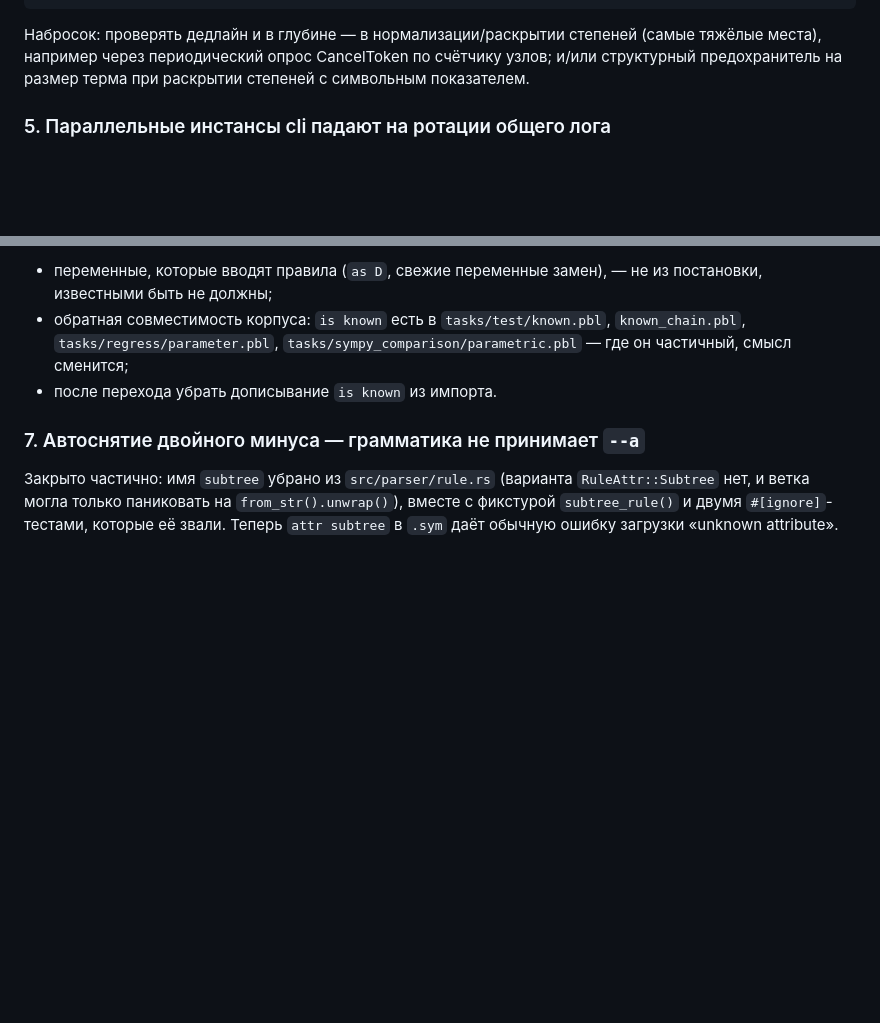
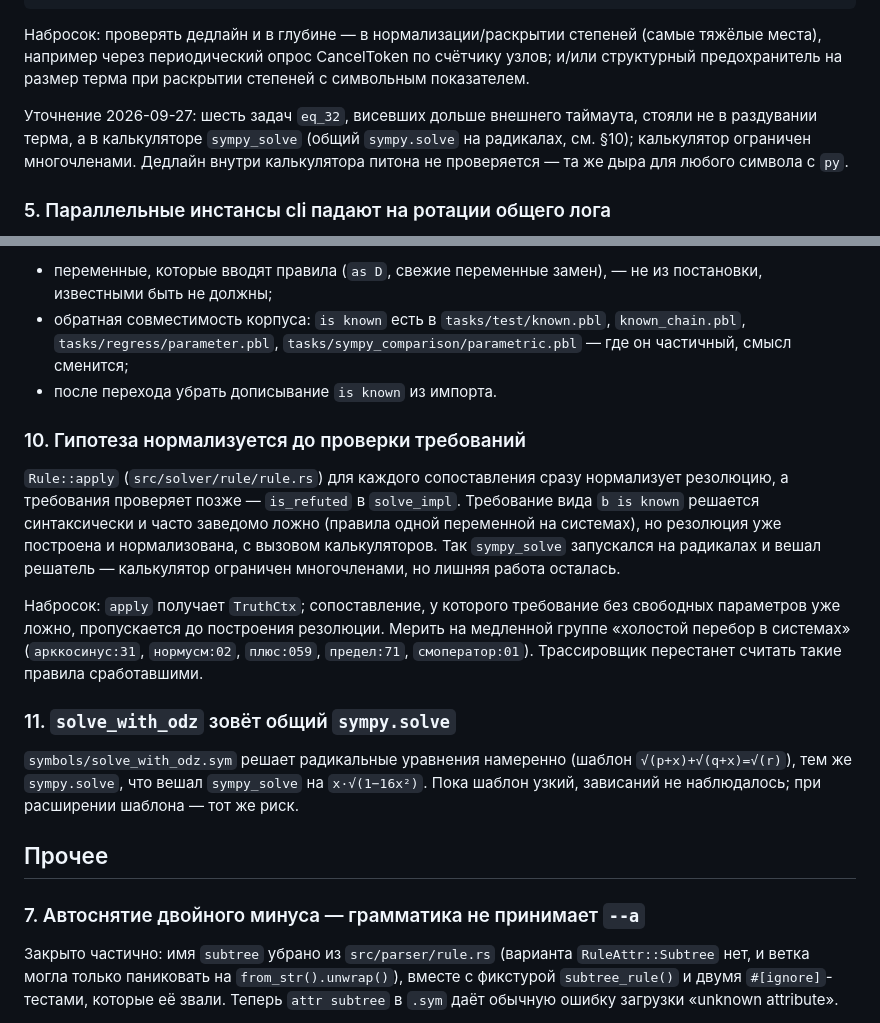
Before and after one commit to Quotique/laffie, a Markdown page: doc/ru/backlog.md, 2 parts joined by grey strips. Rendered like a GitHub page; blank space fills up the shorter version.

Commit message:
docs(backlog): hypothesis normalized before requirements; restore Прочее

```diff
--- a/doc/ru/backlog.md
+++ b/doc/ru/backlog.md
@@ -64,6 +64,12 @@ cargo run --release --bin cli -- -c config/cli.yaml -p tasks/iskra --only "iskra
 степеней (самые тяжёлые места), например через периодический опрос
 CancelToken по счётчику узлов; и/или структурный предохранитель на
 размер терма при раскрытии степеней с символьным показателем.
+
+Уточнение 2026-09-27: шесть задач `eq_32`, висевших дольше внешнего
+таймаута, стояли не в раздувании терма, а в калькуляторе `sympy_solve`
+(общий `sympy.solve` на радикалах, см. §10); калькулятор ограничен
+многочленами. Дедлайн внутри калькулятора питона не проверяется — та
+же дыра для любого символа с `py`.
 
 ### 5. Параллельные инстансы cli падают на ротации общего лога
 
@@ -151,6 +157,31 @@ goal-атрибут унифицируется с ИСХОДНОЙ (нераск
 - после перехода убрать дописывание `is known` из импорта.
 
 
+### 10. Гипотеза нормализуется до проверки требований
+
+`Rule::apply` (`src/solver/rule/rule.rs`) для каждого сопоставления сразу
+нормализует резолюцию, а требования проверяет позже — `is_refuted` в
+`solve_impl`. Требование вида `b is known` решается синтаксически и часто
+заведомо ложно (правила одной переменной на системах), но резолюция уже
+построена и нормализована, с вызовом калькуляторов. Так `sympy_solve`
+запускался на радикалах и вешал решатель — калькулятор ограничен
+многочленами, но лишняя работа осталась.
+
+Набросок: `apply` получает `TruthCtx`; сопоставление, у которого
+требование без свободных параметров уже ложно, пропускается до построения
+резолюции. Мерить на медленной группе «холостой перебор в системах»
+(`арккосинус:31`, `нормусм:02`, `плюс:059`, `предел:71`, `смоператор:01`).
+Трассировщик перестанет считать такие правила сработавшими.
+
+### 11. `solve_with_odz` зовёт общий `sympy.solve`
+
+`symbols/solve_with_odz.sym` решает радикальные уравнения намеренно
+(шаблон `√(p+x)+√(q+x)=√(r)`), тем же `sympy.solve`, что вешал
+`sympy_solve` на `x·√(1−16x²)`. Пока шаблон узкий, зависаний не
+наблюдалось; при расширении шаблона — тот же риск.
+
+## Прочее
+
 ### 7. Автоснятие двойного минуса — грамматика не принимает `--a`
 
 Закрыто частично: имя `subtree` убрано из `src/parser/rule.rs` (варианта
```
